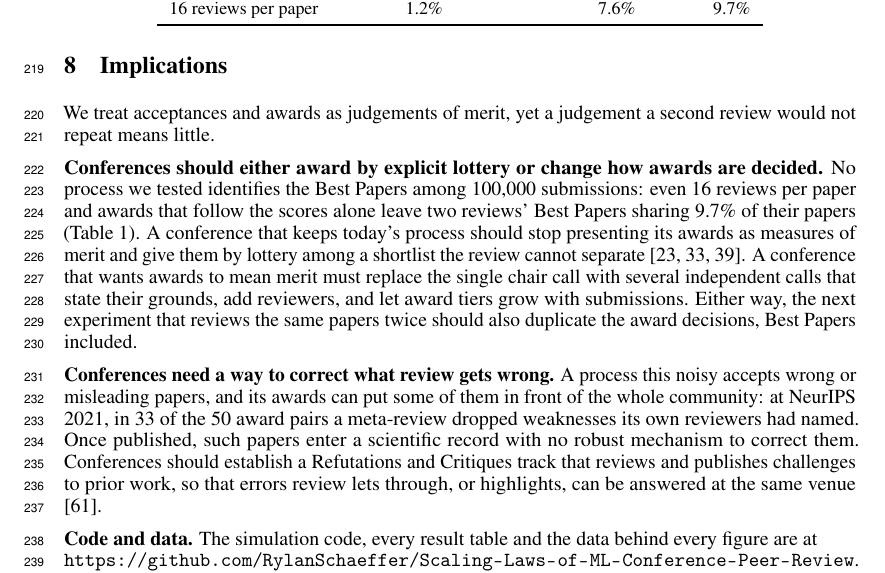
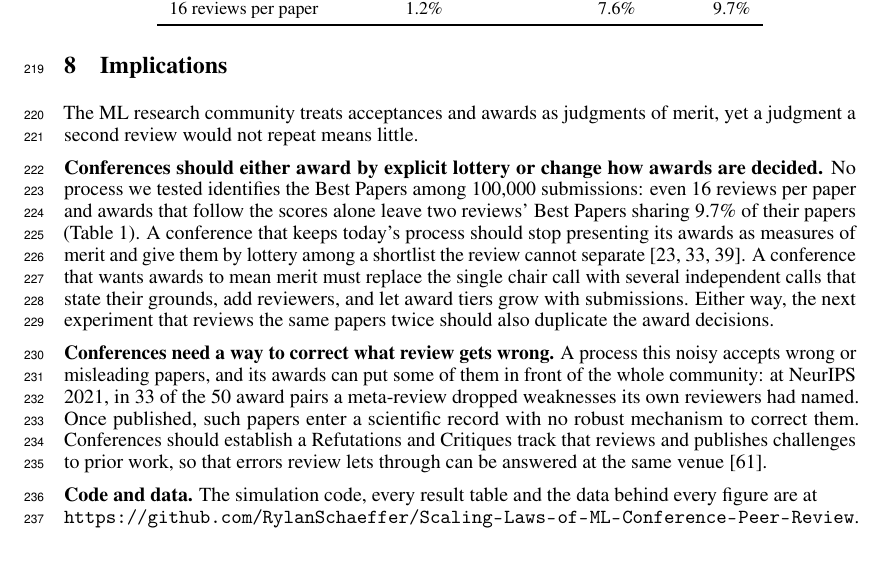
Before and after one commit to RylanSchaeffer/Scaling-Laws-of-ML-Conference-Peer-Review, a LaTeX paper (paper/main.tex): part of page 7 of 21, cut so that both start at the same text. Compiled offline with pdfLaTeX.

Commit message:
Manuscript 20261019 0118

```diff
--- a/paper/main.tex
+++ b/paper/main.tex
@@ -219,11 +219,11 @@ To understand the role the chairs play, we turn to the NeurIPS 2021 experiment:
 
 \section{Implications}\label{sec:implications}
 
-We treat acceptances and awards as judgements of merit, yet a judgement a second review would not repeat means little.
+The ML research community treats acceptances and awards as judgments of merit, yet a judgment a second review would not repeat means little.
 
-\textbf{Conferences should either award by explicit lottery or change how awards are decided.} No process we tested identifies the Best Papers among 100,000 submissions: even 16 reviews per paper and awards that follow the scores alone leave two reviews' Best Papers sharing 9.7\% of their papers (Table~\ref{tab:levers}). A conference that keeps today's process should stop presenting its awards as measures of merit and give them by lottery among a shortlist the review cannot separate \citep{fang2016lottery,heyard2022rethinking,goldberg2025principled}. A conference that wants awards to mean merit must replace the single chair call with several independent calls that state their grounds, add reviewers, and let award tiers grow with submissions. Either way, the next experiment that reviews the same papers twice should also duplicate the award decisions, Best Papers included.
+\textbf{Conferences should either award by explicit lottery or change how awards are decided.} No process we tested identifies the Best Papers among 100,000 submissions: even 16 reviews per paper and awards that follow the scores alone leave two reviews' Best Papers sharing 9.7\% of their papers (Table~\ref{tab:levers}). A conference that keeps today's process should stop presenting its awards as measures of merit and give them by lottery among a shortlist the review cannot separate \citep{fang2016lottery,heyard2022rethinking,goldberg2025principled}. A conference that wants awards to mean merit must replace the single chair call with several independent calls that state their grounds, add reviewers, and let award tiers grow with submissions. Either way, the next experiment that reviews the same papers twice should also duplicate the award decisions.
 
-\textbf{Conferences need a way to correct what review gets wrong.} A process this noisy accepts wrong or misleading papers, and its awards can put some of them in front of the whole community: at NeurIPS 2021, in 33 of the 50 award pairs a meta-review dropped weaknesses its own reviewers had named. Once published, such papers enter a scientific record with no robust mechanism to correct them. Conferences should establish a Refutations and Critiques track that reviews and publishes challenges to prior work, so that errors review lets through, or highlights, can be answered at the same venue \citep{schaeffer2025refutations}.
+\textbf{Conferences need a way to correct what review gets wrong.} A process this noisy accepts wrong or misleading papers, and its awards can put some of them in front of the whole community: at NeurIPS 2021, in 33 of the 50 award pairs a meta-review dropped weaknesses its own reviewers had named. Once published, such papers enter a scientific record with no robust mechanism to correct them. Conferences should establish a Refutations and Critiques track that reviews and publishes challenges to prior work, so that errors review lets through can be answered at the same venue \citep{schaeffer2025refutations}.
 
 \textbf{Code and data.} The simulation code, every result table and the data behind every figure are at\\ \url{https://github.com/RylanSchaeffer/Scaling-Laws-of-ML-Conference-Peer-Review}. Appendix~\ref{app:computation} gives the replay counts.
 
```
